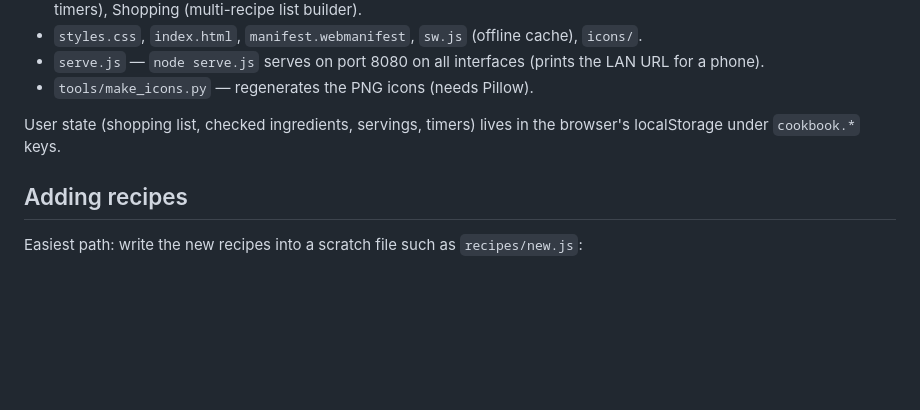
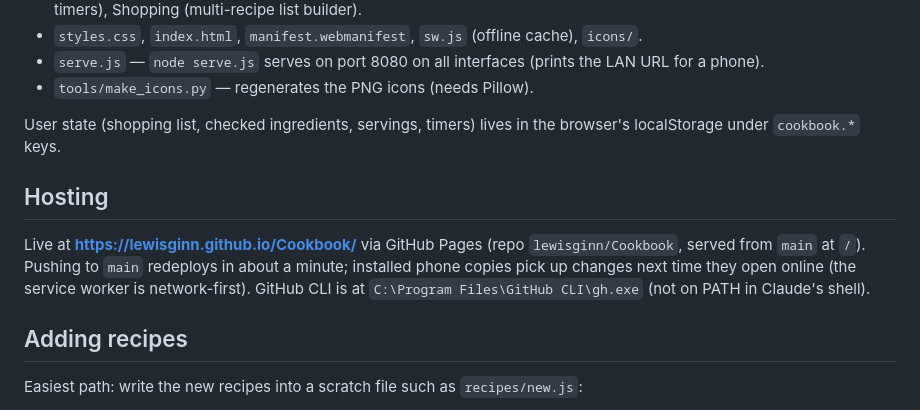
Before and after one commit to lewisginn/Cookbook, a Markdown page: CLAUDE.md, the part around the change. Rendered like a GitHub page; blank space fills up the shorter version.

Commit message:
Document GitHub Pages hosting
Co-Authored-By: Claude Opus 5.5 <noreply@anthropic.com>

```diff
--- a/CLAUDE.md
+++ b/CLAUDE.md
@@ -10,6 +10,10 @@ Personal cookbook web app (installable PWA). Plain HTML/CSS/JS — no build step
 - `tools/make_icons.py` — regenerates the PNG icons (needs Pillow).
 
 User state (shopping list, checked ingredients, servings, timers) lives in the browser's localStorage under `cookbook.*` keys.
+
+## Hosting
+
+Live at **https://lewisginn.github.io/Cookbook/** via GitHub Pages (repo `lewisginn/Cookbook`, served from `main` at `/`). Pushing to `main` redeploys in about a minute; installed phone copies pick up changes next time they open online (the service worker is network-first). GitHub CLI is at `C:\Program Files\GitHub CLI\gh.exe` (not on PATH in Claude's shell).
 
 ## Adding recipes
 
```
